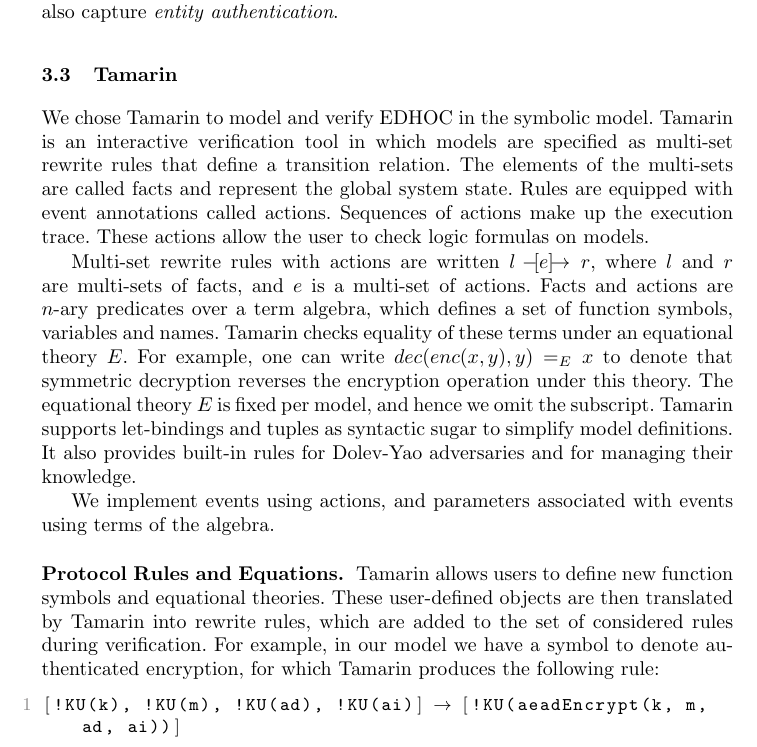
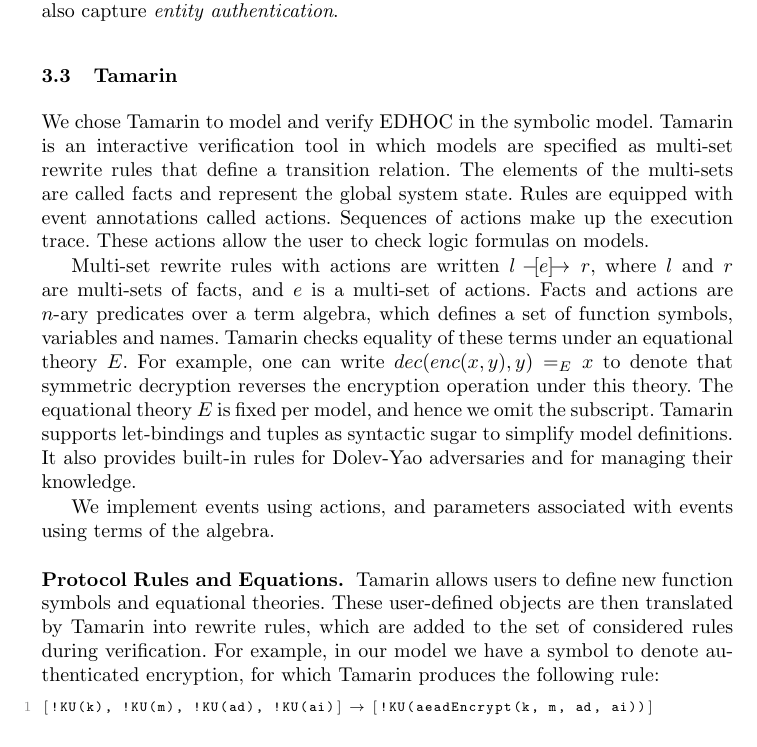
Before and after one commit to hoheinzollern/EDHOC-Verification, a LaTeX paper (models/edhoc/draftedhoc-20200301/report/main.tex, which reads models/edhoc/draftedhoc-20200301/report/macros.tex): part of page 10 of 19, cut so that both start at the same text. Compiled offline with pdfLaTeX.

Commit message:
[fix] changing Tamarin code listings to scriptsize to avoid overflow

```diff
--- a/models/edhoc/draftedhoc-20200301/report/macros.tex
+++ b/models/edhoc/draftedhoc-20200301/report/macros.tex
@@ -199,7 +199,7 @@
     keywordstyle=\color{ForestGreen},
     numberstyle=\color{Gray},
     stringstyle=,
-    basicstyle=\ttfamily\small,
+    basicstyle=\ttfamily\scriptsize,
     %basicstyle=\sffamily\small,
     keywords={let,in,rule,restriction,axiom,lemma,all-traces,exists-trace,Ex,All,Fr,In,Out},
     breakatwhitespace=false,
```
